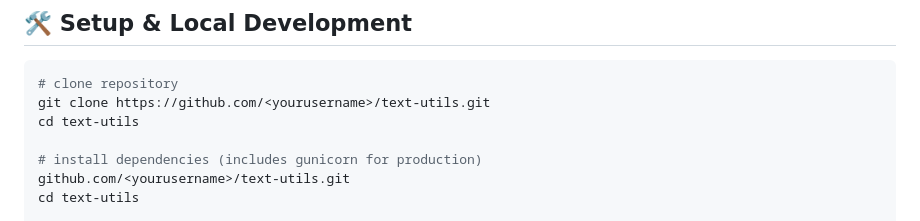
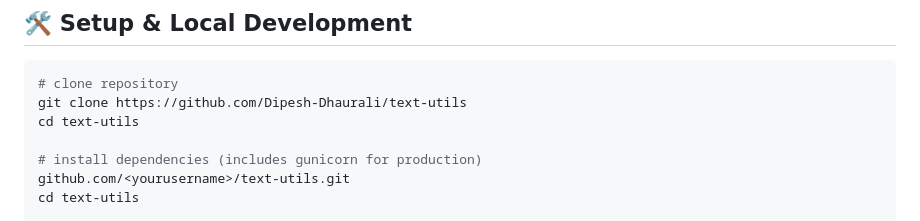
Before and after one commit to Dipesh-Dhaurali/text-utils, a Markdown page: README.md, the part around the change. GitHub-like rendering.

Commit message:
Fix repository clone URL in README
Updated the repository clone URL in the README.

````diff
--- a/README.md
+++ b/README.md
@@ -35,7 +35,7 @@ Form submissions are processed server-side and handled according to environment
 
 ```bash
 # clone repository
-git clone https://github.com/<yourusername>/text-utils.git
+git clone https://github.com/Dipesh-Dhaurali/text-utils
 cd text-utils
 
 # install dependencies (includes gunicorn for production)
````
